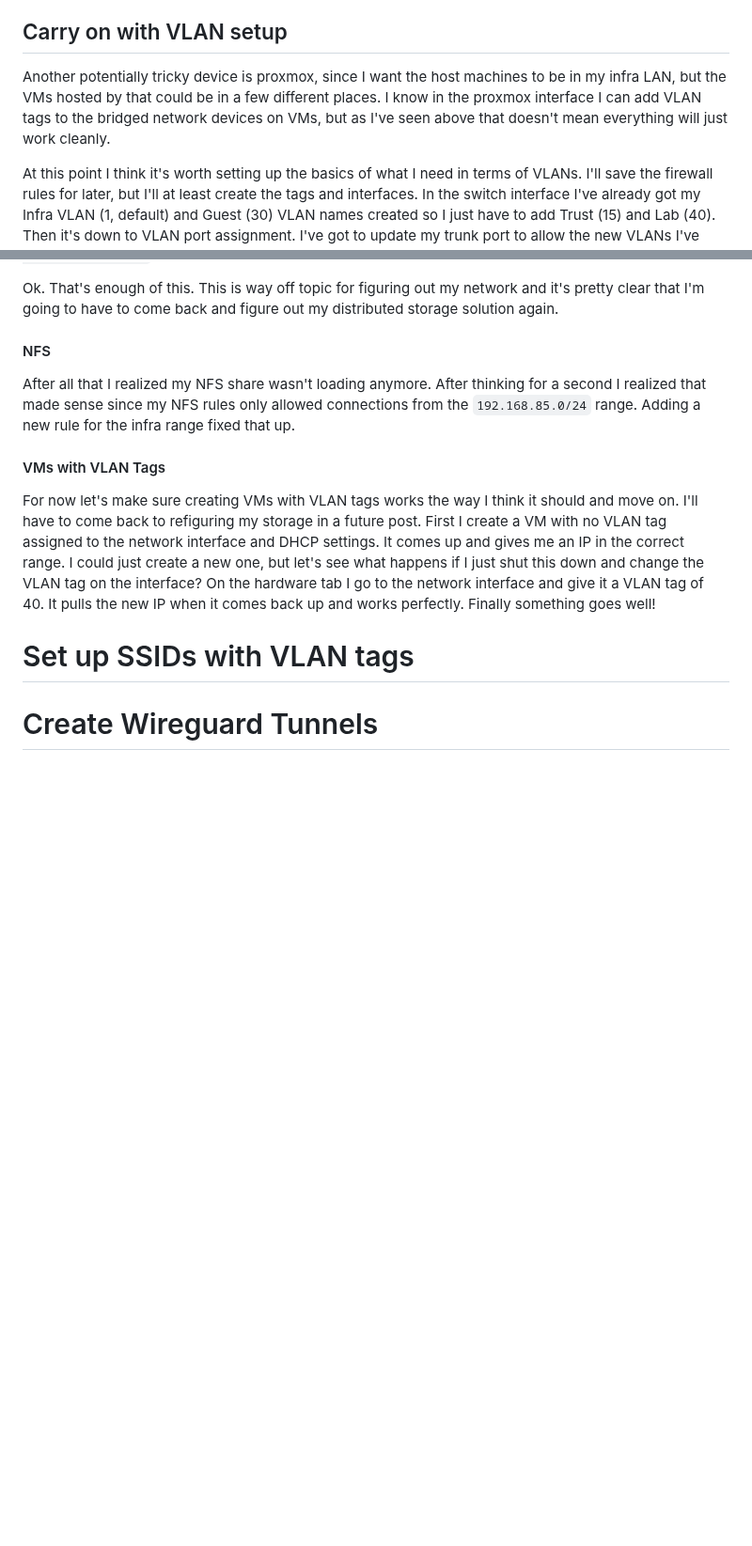
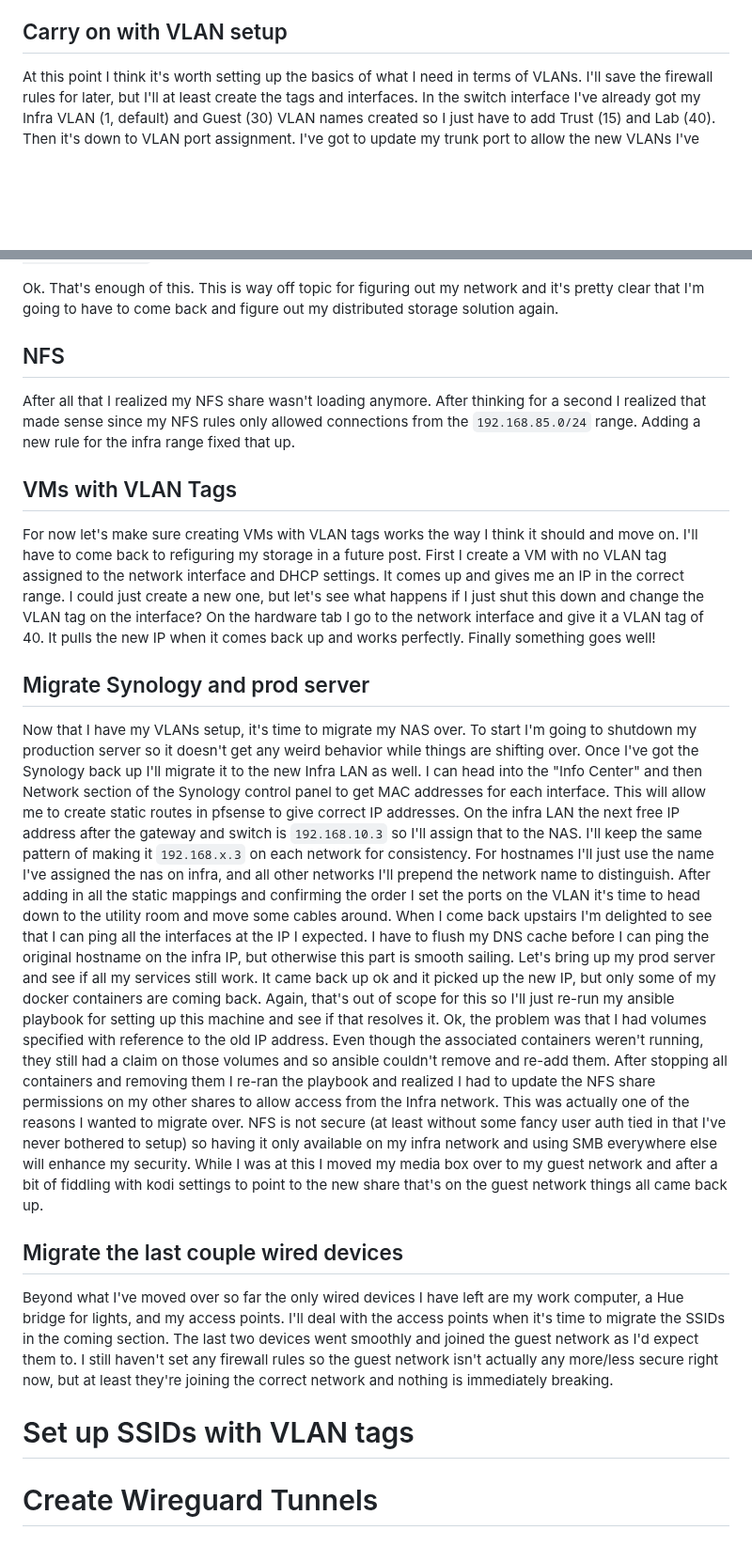
Before and after one commit to ianepreston/blog, a Markdown page: posts/2023-04-09-network-rework.md, 2 parts joined by grey strips. Shown at 94% size. Rendered like a GitHub page; blank space fills up the shorter version.

Commit message:
last of wired migration is complete

```diff
--- a/posts/2023-04-09-network-rework.md
+++ b/posts/2023-04-09-network-rework.md
@@ -535,11 +535,6 @@ I'll learn some more in the meantime that will be helpful.
 
 ## Carry on with VLAN setup
 
-Another potentially tricky device is proxmox, since I want the host machines to be in my
-infra LAN, but the VMs hosted by that could be in a few different places. I know in the
-proxmox interface I can add VLAN tags to the bridged network devices on VMs, but as I've
-seen above that doesn't mean everything will just work cleanly.
-
 At this point I think
 it's worth setting up the basics of what I need in terms of VLANs. I'll save the firewall
 rules for later, but I'll at least create the tags and interfaces. In the switch interface
@@ -751,13 +748,13 @@ Ok. That's enough of this. This is way off topic for figuring out my network and
 clear that I'm going to have to come back and figure out my distributed storage solution
 again.
 
-#### NFS
+## NFS
 
 After all that I realized my NFS share wasn't loading anymore. After thinking for a second
 I realized that made sense since my NFS rules only allowed connections from the `192.168.85.0/24`
 range. Adding a new rule for the infra range fixed that up.
 
-#### VMs with VLAN Tags
+## VMs with VLAN Tags
 
 For now let's make sure creating VMs with VLAN tags works the way I think it should
 and move on. I'll have to come back to refiguring my storage in a future post. First
@@ -766,6 +763,46 @@ It comes up and gives me an IP in the correct range. I could just create a new o
 let's see what happens if I just shut this down and change the VLAN tag on the interface?
 On the hardware tab I go to the network interface and give it a VLAN tag of 40. It pulls
 the new IP when it comes back up and works perfectly. Finally something goes well!
+
+## Migrate Synology and prod server
+
+Now that I have my VLANs setup, it's time to migrate my NAS over. To start I'm going to
+shutdown my production server so it doesn't get any weird behavior while things are
+shifting over. Once I've got the Synology back up I'll migrate it to the new Infra LAN
+as well. I can head into the "Info Center" and then Network section of the Synology
+control panel to get MAC addresses for each interface. This will allow me to create
+static routes in pfsense to give correct IP addresses. On the infra LAN the next free
+IP address after the gateway and switch is `192.168.10.3` so I'll assign that to the NAS.
+I'll keep the same pattern of making it `192.168.x.3` on each network for consistency.
+For hostnames I'll just use the name I've assigned the nas on infra, and all other networks
+I'll prepend the network name to distinguish. After adding in all the static mappings and
+confirming the order I set the ports on the VLAN it's time to head down to the utility
+room and move some cables around. When I come back upstairs I'm delighted to see that
+I can ping all the interfaces at the IP I expected. I have to flush my DNS cache before
+I can ping the original hostname on the infra IP, but otherwise this part is smooth
+sailing. Let's bring up my prod server and see if all my services still work. It came
+back up ok and it picked up the new IP, but only some of my docker containers are coming
+back. Again, that's out of scope for this so I'll just re-run my ansible playbook for
+setting up this machine and see if that resolves it. Ok, the problem was that I had volumes
+specified with reference to the old IP address. Even though the associated containers weren't
+running, they still had a claim on those volumes and so ansible couldn't remove and re-add
+them. After stopping all containers and removing them I re-ran the playbook and realized
+I had to update the NFS share permissions on my other shares to allow access from the
+Infra network. This was actually one of the reasons I wanted to migrate over. NFS is not
+secure (at least without some fancy user auth tied in that I've never bothered to setup)
+so having it only available on my infra network and using SMB everywhere else will enhance
+my security. While I was at this I moved my media box over to my guest network and after
+a bit of fiddling with kodi settings to point to the new share that's on the guest network
+things all came back up.
+
+## Migrate the last couple wired devices
+
+Beyond what I've moved over so far the only wired devices I have left are my work computer,
+a Hue bridge for lights, and my access points. I'll deal with the access points when
+it's time to migrate the SSIDs in the coming section. The last two devices went smoothly
+and joined the guest network as I'd expect them to. I still haven't set any firewall
+rules so the guest network isn't actually any more/less secure right now, but at least
+they're joining the correct network and nothing is immediately breaking.
 
 
 # Set up SSIDs with VLAN tags
```
Also changed, not shown: other parts of posts/2023-04-09-network-rework.md (+4 -2 lines).
